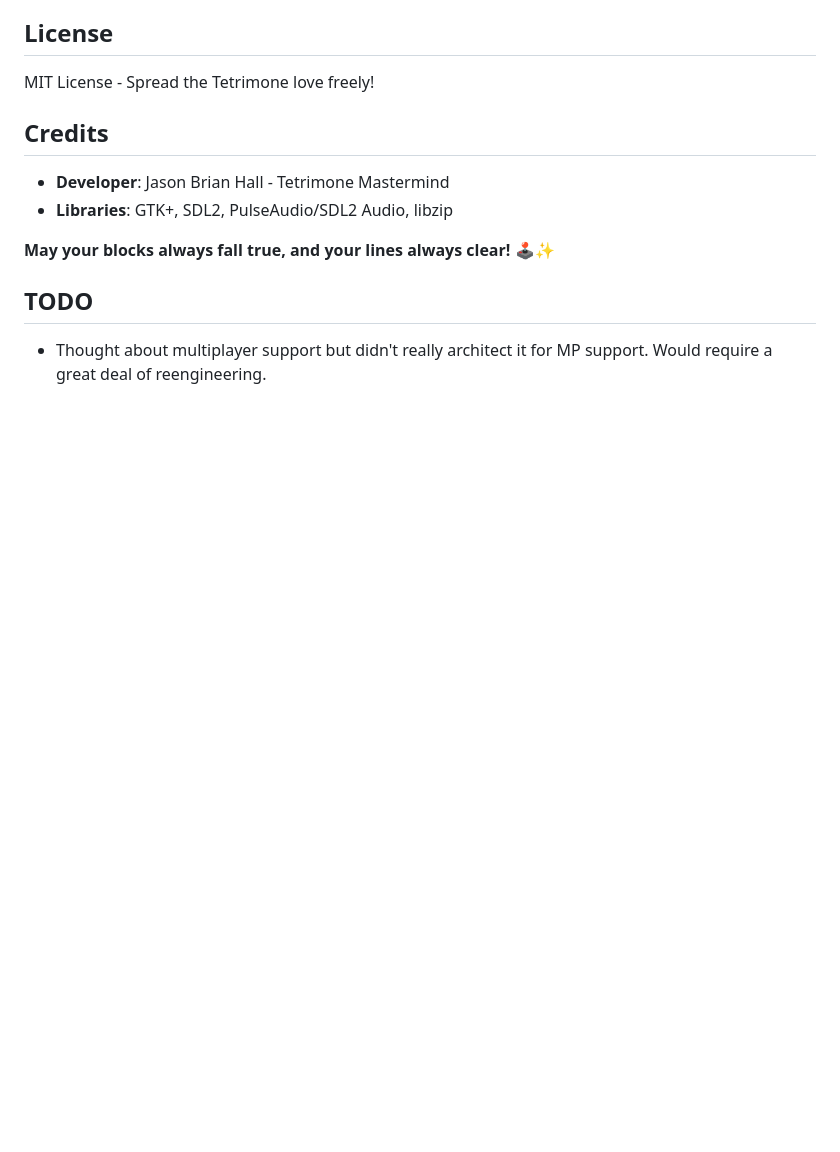
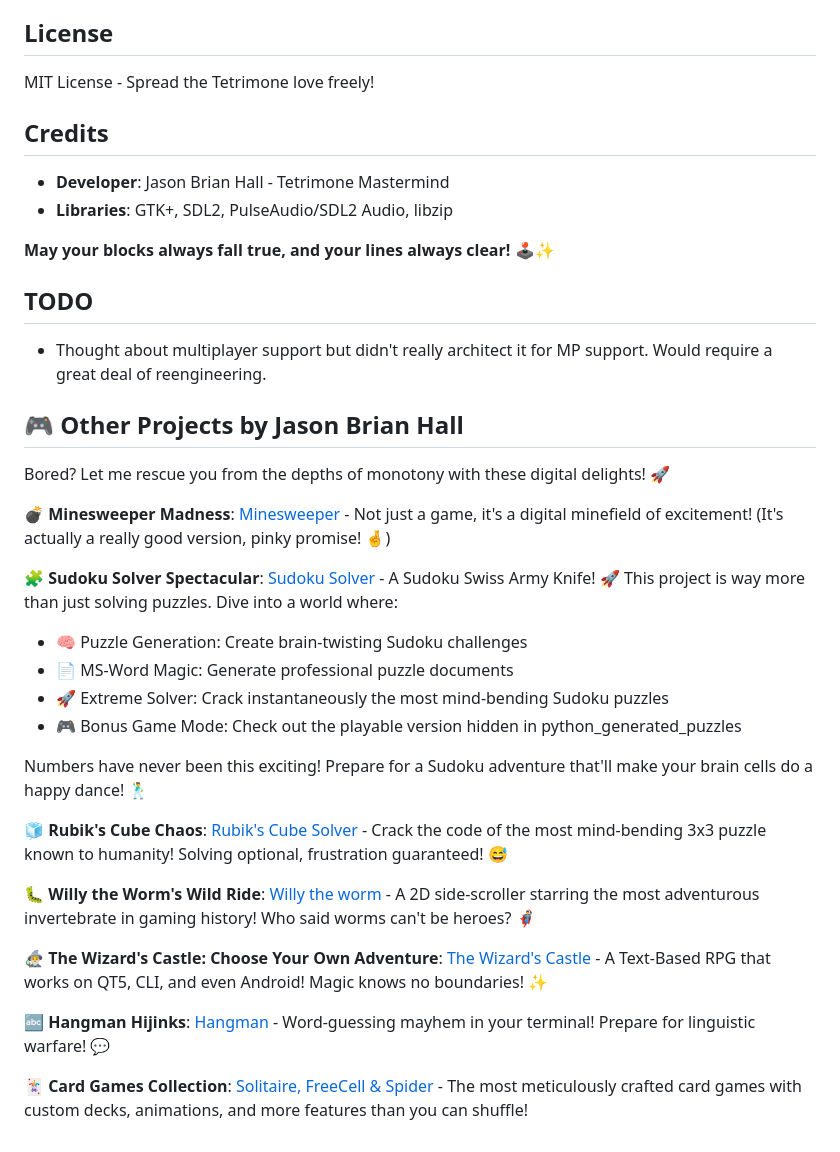
Before and after one commit to jasonbrianhall/tetrimone, a Markdown page: README.md, the part around the change. GitHub-like rendering; blank space fills up the shorter version.

```diff
--- a/README.md
+++ b/README.md
@@ -167,3 +167,27 @@ MIT License - Spread the Tetrimone love freely!
 ## TODO
 
 * Thought about multiplayer support but didn't really architect it for MP support.  Would require a great deal of reengineering.
+
+## 🎮 Other Projects by Jason Brian Hall
+
+Bored? Let me rescue you from the depths of monotony with these digital delights! 🚀
+
+💣 **Minesweeper Madness**: [Minesweeper](https://github.com/jasonbrianhall/minesweeper) - Not just a game, it's a digital minefield of excitement! (It's actually a really good version, pinky promise! 🤞)
+
+🧩 **Sudoku Solver Spectacular**: [Sudoku Solver](https://github.com/jasonbrianhall/sudoku_solver) - A Sudoku Swiss Army Knife! 🚀 This project is way more than just solving puzzles. Dive into a world where:
+- 🧠 Puzzle Generation: Create brain-twisting Sudoku challenges
+- 📄 MS-Word Magic: Generate professional puzzle documents
+- 🚀 Extreme Solver: Crack instantaneously the most mind-bending Sudoku puzzles
+- 🎮 Bonus Game Mode: Check out the playable version hidden in python_generated_puzzles
+
+Numbers have never been this exciting! Prepare for a Sudoku adventure that'll make your brain cells do a happy dance! 🕺
+
+🧊 **Rubik's Cube Chaos**: [Rubik's Cube Solver](https://github.com/jasonbrianhall/rubikscube/) - Crack the code of the most mind-bending 3x3 puzzle known to humanity! Solving optional, frustration guaranteed! 😅
+
+🐛 **Willy the Worm's Wild Ride**: [Willy the worm](https://github.com/jasonbrianhall/willytheworm) - A 2D side-scroller starring the most adventurous invertebrate in gaming history! Who said worms can't be heroes? 🦸‍♂️
+
+🧙‍♂️ **The Wizard's Castle: Choose Your Own Adventure**: [The Wizard's Castle](https://github.com/jasonbrianhall/wizardscastle) - A Text-Based RPG that works on QT5, CLI, and even Android! Magic knows no boundaries! ✨
+
+🔤 **Hangman Hijinks**: [Hangman](https://github.com/jasonbrianhall/hangman) - Word-guessing mayhem in your terminal! Prepare for linguistic warfare! 💬
+
+🃏 **Card Games Collection**: [Solitaire, FreeCell & Spider](https://github.com/jasonbrianhall/cardgames) - The most meticulously crafted card games with custom decks, animations, and more features than you can shuffle!
```
